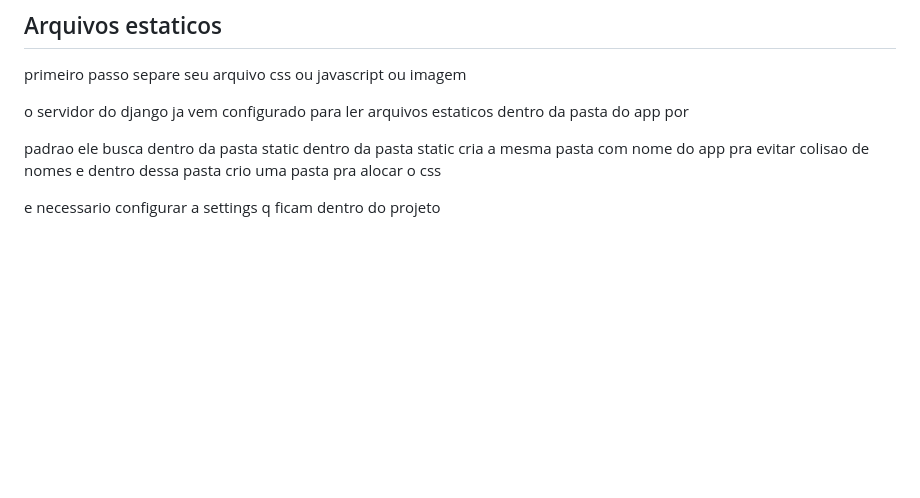
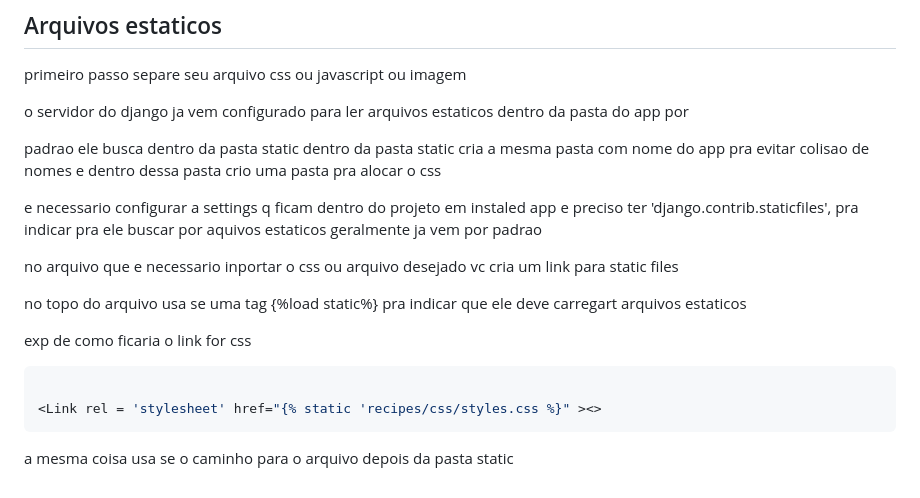
Before and after one commit to eliasfmartins/curso_django, a Markdown page: resume.md, the part around the change. GitHub-like rendering; blank space fills up the shorter version.

Commit message:
feat: configurando settings for static files

````diff
--- a/resume.md
+++ b/resume.md
@@ -135,4 +135,17 @@ o servidor do django ja vem configurado para ler arquivos estaticos dentro da pa
 
 padrao ele busca dentro da pasta static dentro da pasta static cria a mesma pasta com nome do app pra evitar colisao de nomes e dentro dessa pasta crio uma pasta pra alocar o css
 
-e necessario configurar a settings q ficam dentro do projeto
+e necessario configurar a settings q ficam dentro do projeto em instaled app e preciso ter  'django.contrib.staticfiles', pra indicar pra ele buscar por aquivos estaticos geralmente ja vem por padrao
+
+no arquivo que e necessario inportar o css ou arquivo desejado vc cria um link para static files
+
+no topo do arquivo usa se uma tag {%load static%} pra indicar que ele deve carregart arquivos estaticos
+
+exp de como ficaria o link for css
+
+```javascript
+
+<Link rel = 'stylesheet' href="{% static 'recipes/css/styles.css %}" ><>
+```
+
+a mesma coisa usa se o caminho para o arquivo depois da pasta static
````
